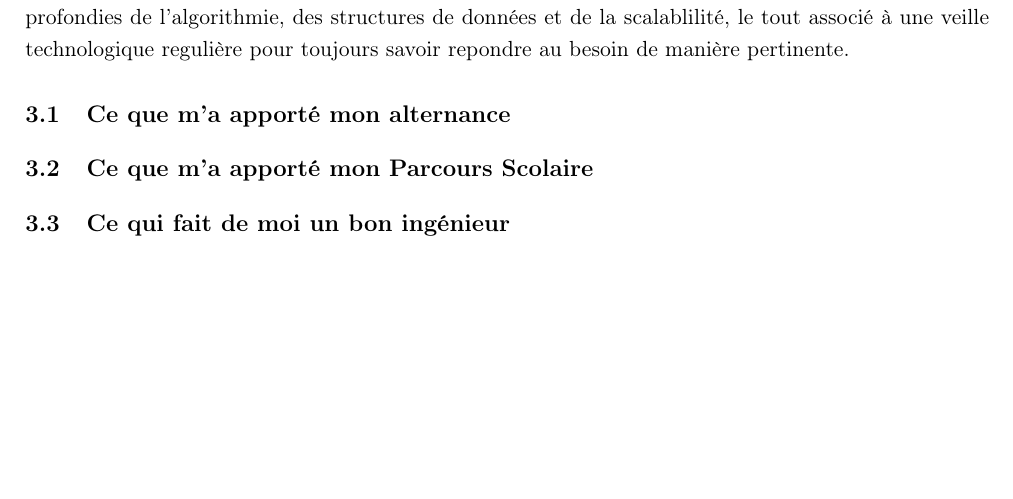
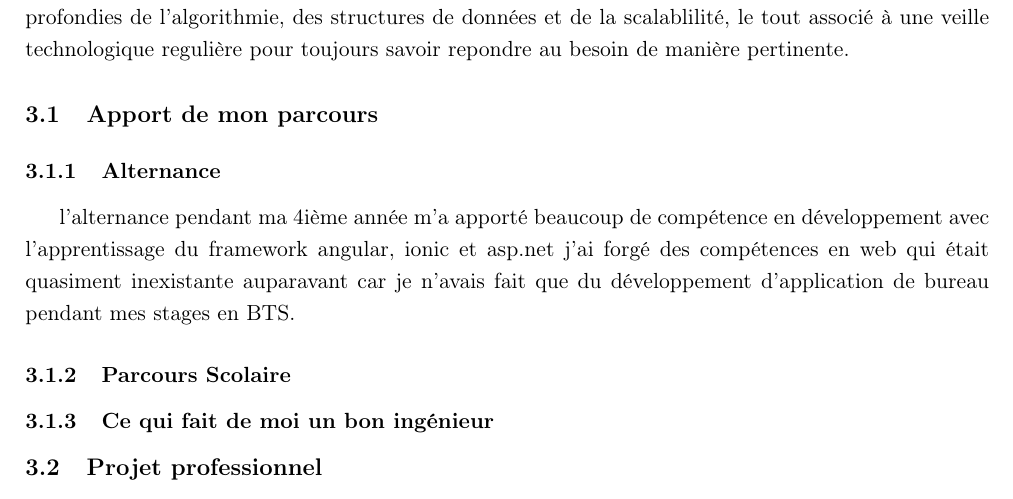
Before and after one commit to takethispie/RapportActivite5AL, a LaTeX document (rapport.tex, which reads Pages/Ingenieur.tex): part of page 12 of 13, cut so that both start at the same text, the shorter picture padded with empty space. Compiled offline with pdfLaTeX.

Commit message:
intro part 3

```diff
--- a/Pages/Ingenieur.tex
+++ b/Pages/Ingenieur.tex
@@ -5,9 +5,17 @@ il possède de nombreuses compétences n'appartenant pas au seul domaine de la p
 et de la scalablilité, le tout associé à une veille technologique regulière pour toujours savoir
 repondre au besoin de manière pertinente.
 
+\section{Apport de mon parcours}
+\subsection{Alternance}
+l'alternance pendant ma 4ième année m'a apporté beaucoup de compétence en développement avec l'apprentissage
+du framework angular, ionic et asp.net
+j'ai forgé des compétences en web qui était quasiment inexistante auparavant car je n'avais fait que
+du développement d'application de bureau pendant mes stages en BTS.
 
 
-\section{Ce que m'a apporté mon alternance}
+\subsection{Parcours Scolaire}
 
-\section{Ce que m'a apporté mon Parcours Scolaire}
-\section{Ce qui fait de moi un bon ingénieur}
+
+\subsection{Ce qui fait de moi un bon ingénieur}
+
+\section{Projet professionnel}
```
Also changed, not shown: rapport.pdf, 3 other files.
